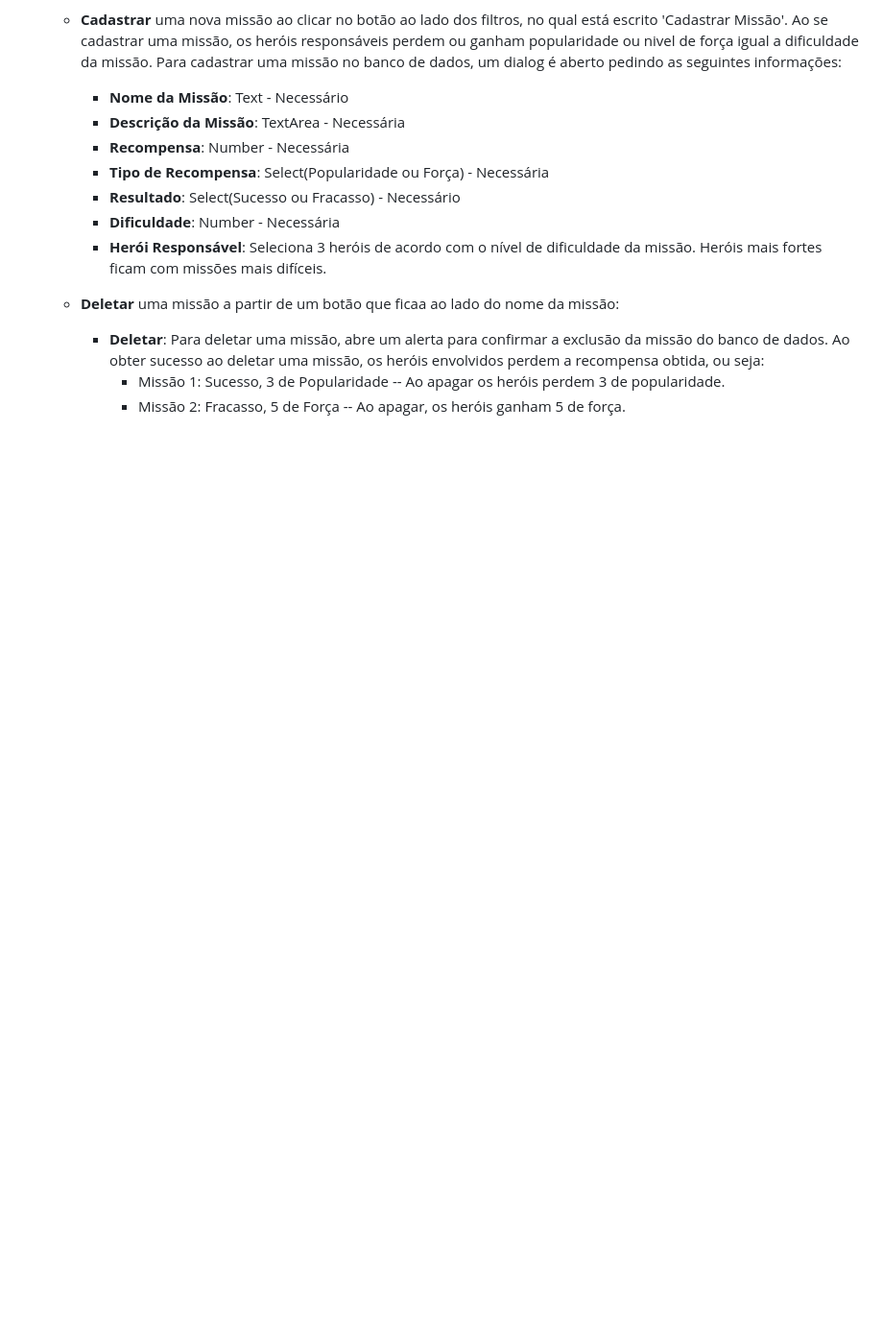
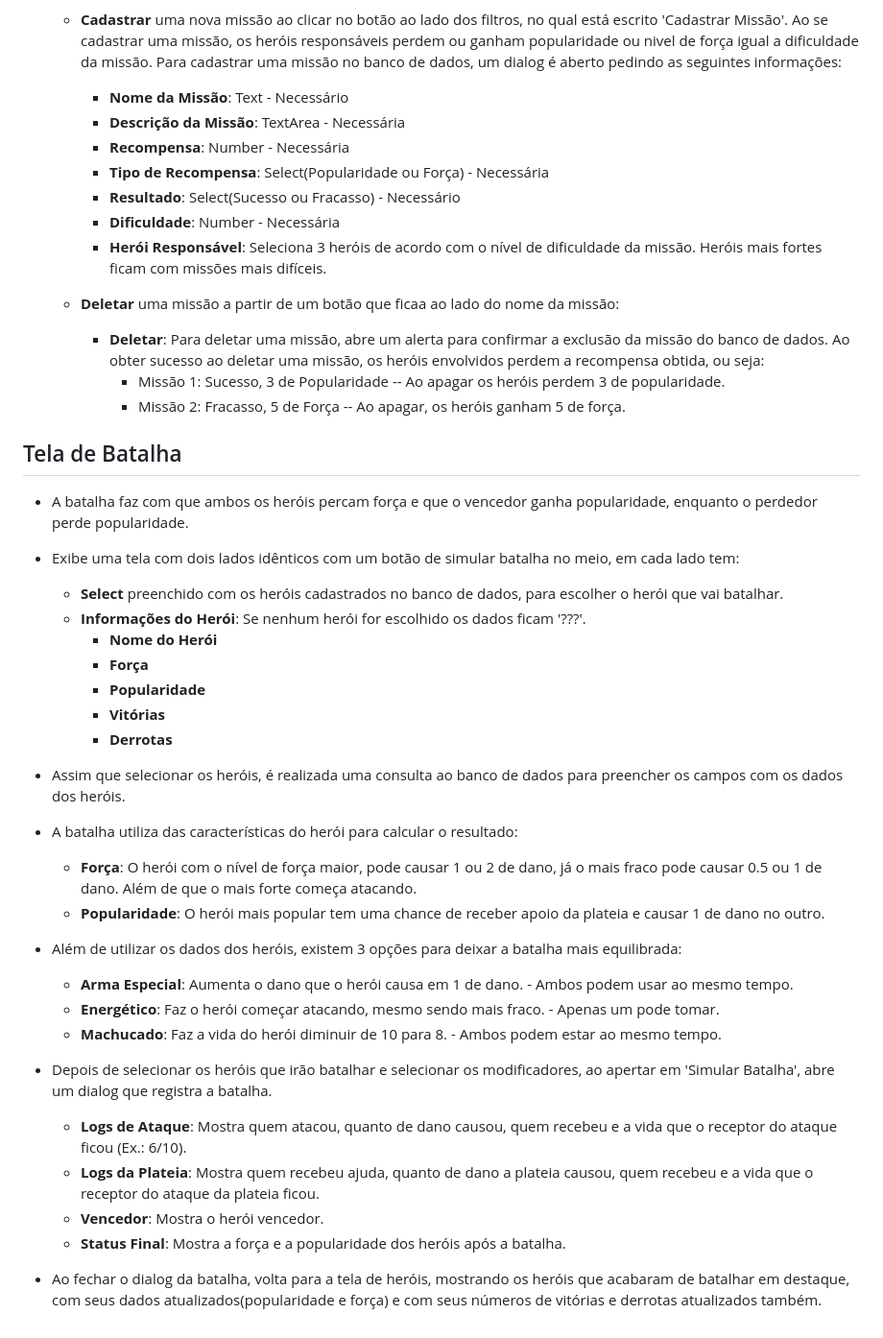
Before and after one commit to MarceloKobayashi/the-boys-1, a Markdown page: README.md, the part around the change. Shown at 96% size. Rendered like a GitHub page; blank space fills up the shorter version.

```diff
--- a/README.md
+++ b/README.md
@@ -118,3 +118,32 @@
     - **Deletar**: Para deletar uma missão, abre um alerta para confirmar a exclusão da missão do banco de dados. Ao obter sucesso ao deletar uma missão, os heróis envolvidos perdem a recompensa obtida, ou seja:
       + Missão 1: Sucesso, 3 de Popularidade -- Ao apagar os heróis perdem 3 de popularidade.
       + Missão 2: Fracasso, 5 de Força -- Ao apagar, os heróis ganham 5 de força.
+
+## Tela de Batalha
+- A batalha faz com que ambos os heróis percam força e que o vencedor ganha popularidade, enquanto o perdedor perde popularidade.
+- Exibe uma tela com dois lados idênticos com um botão de simular batalha no meio, em cada lado tem:
+  - **Select** preenchido com os heróis cadastrados no banco de dados, para escolher o herói que vai batalhar.
+  - **Informações do Herói**: Se nenhum herói for escolhido os dados ficam '???'.
+    - **Nome do Herói**
+    - **Força**
+    - **Popularidade**
+    - **Vitórias**
+    - **Derrotas**
+
+- Assim que selecionar os heróis, é realizada uma consulta ao banco de dados para preencher os campos com os dados dos heróis.
+- A batalha utiliza das características do herói para calcular o resultado:
+  - **Força**: O herói com o nível de força maior, pode causar 1 ou 2 de dano, já o mais fraco pode causar 0.5 ou 1 de dano. Além de que o mais forte começa atacando.
+  - **Popularidade**: O herói mais popular tem uma chance de receber apoio da plateia e causar 1 de dano no outro.
+
+- Além de utilizar os dados dos heróis, existem 3 opções para deixar a batalha mais equilibrada:
+  - **Arma Especial**: Aumenta o dano que o herói causa em 1 de dano. - Ambos podem usar ao mesmo tempo.
+  - **Energético**: Faz o herói começar atacando, mesmo sendo mais fraco. - Apenas um pode tomar.
+  - **Machucado**: Faz a vida do herói diminuir de 10 para 8. - Ambos podem estar ao mesmo tempo.
+
+- Depois de selecionar os heróis que irão batalhar e selecionar os modificadores, ao apertar em 'Simular Batalha', abre um dialog que registra a batalha.
+  - **Logs de Ataque**: Mostra quem atacou, quanto de dano causou, quem recebeu e a vida que o receptor do ataque ficou (Ex.: 6/10).
+  - **Logs da Plateia**: Mostra quem recebeu ajuda, quanto de dano a plateia causou, quem recebeu e a vida que o receptor do ataque da plateia ficou.
+  - **Vencedor**: Mostra o herói vencedor.
+  - **Status Final**: Mostra a força e a popularidade dos heróis após a batalha.
+
+- Ao fechar o dialog da batalha, volta para a tela de heróis, mostrando os heróis que acabaram de batalhar em destaque, com seus dados atualizados(popularidade e força) e com seus números de vitórias e derrotas atualizados também.
```
